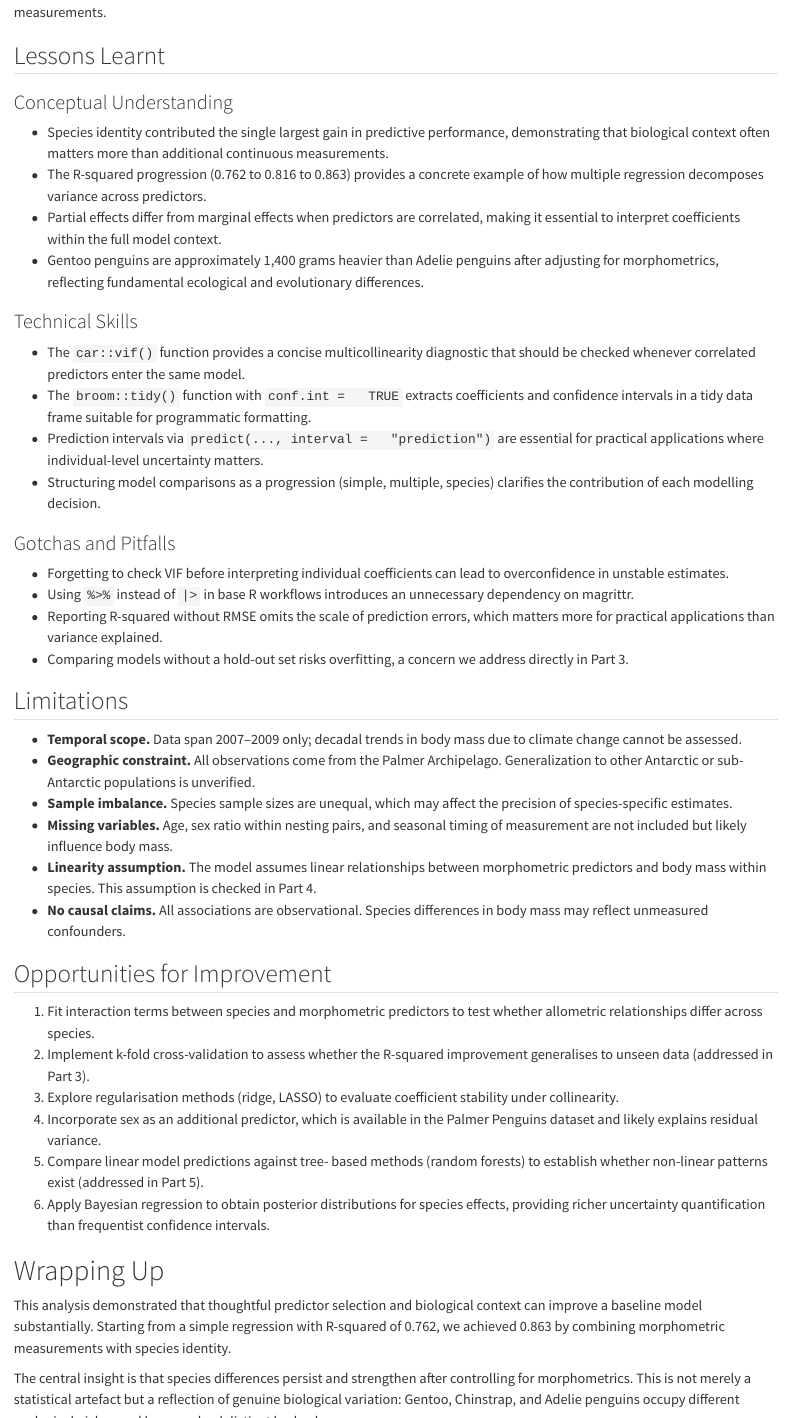
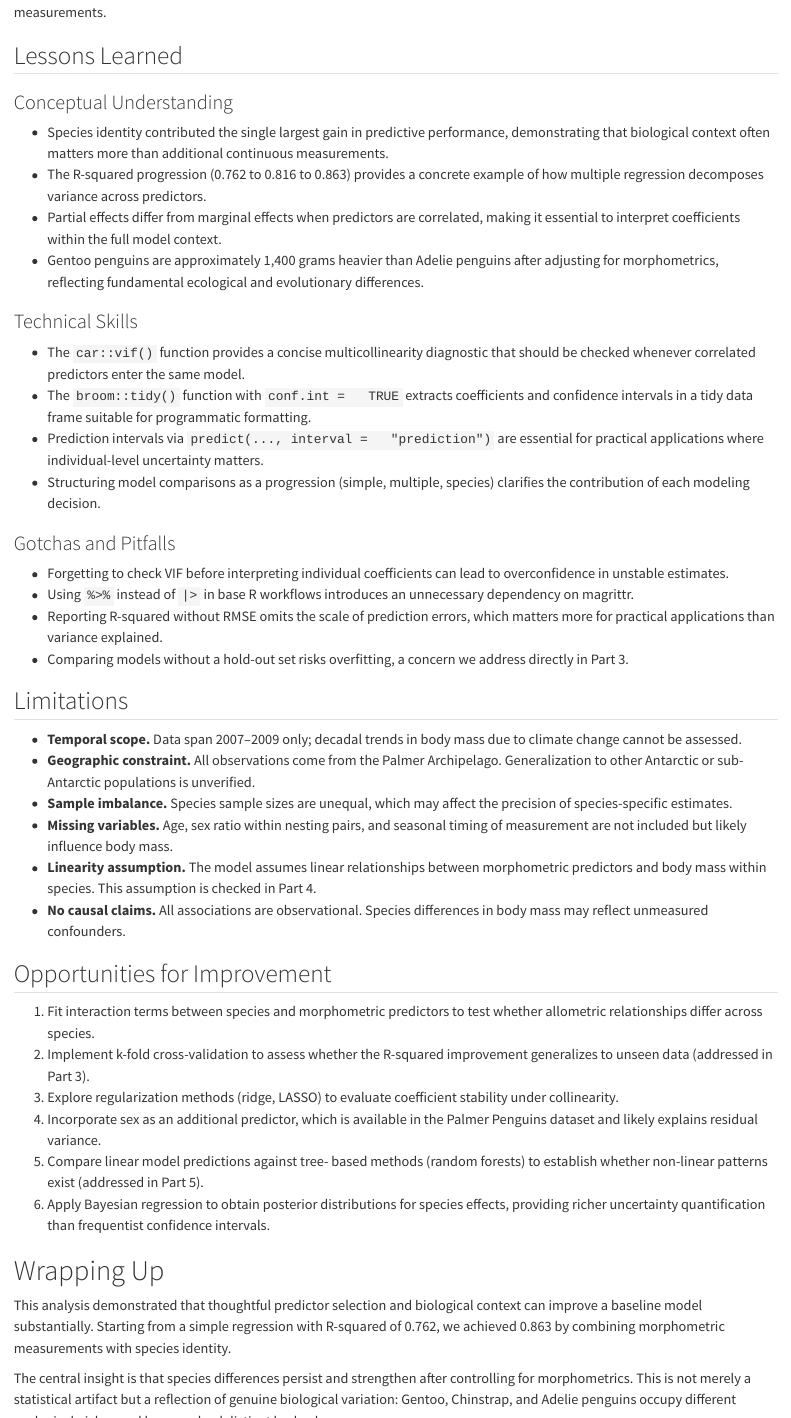
Before and after one commit to rgt47/palmerpenguinspart2, a Quarto document (analysis/report/index.qmd): the page in a window 1100 px wide, from 11180 px down, and a second part further down, joined at a grey line. Rendered offline with R 4.5, knitr and Pandoc in place of Quarto, with nearby package versions.

Commit message:
Auto-backup: 2026-08-28 16:55:03

```diff
--- a/analysis/report/index.qmd
+++ b/analysis/report/index.qmd
@@ -558,7 +558,7 @@ illustrating the colony-level variation that
 underlies individual morphometric
 measurements.](media/images/ambiance3.png){.img-fluid height=3.5in}
 
-## Lessons Learnt
+## Lessons Learned
 
 ### Conceptual Understanding
 
@@ -595,7 +595,7 @@ measurements.](media/images/ambiance3.png){.img-fluid height=3.5in}
   matters.
 - Structuring model comparisons as a progression
   (simple, multiple, species) clarifies the
-  contribution of each modelling decision.
+  contribution of each modeling decision.
 
 ### Gotchas and Pitfalls
 
@@ -641,9 +641,9 @@ measurements.](media/images/ambiance3.png){.img-fluid height=3.5in}
    morphometric predictors to test whether
    allometric relationships differ across species.
 2. Implement k-fold cross-validation to assess
-   whether the R-squared improvement generalises to
+   whether the R-squared improvement generalizes to
    unseen data (addressed in Part 3).
-3. Explore regularisation methods (ridge, LASSO)
+3. Explore regularization methods (ridge, LASSO)
    to evaluate coefficient stability under
    collinearity.
 4. Incorporate sex as an additional predictor,
@@ -670,7 +670,7 @@ measurements with species identity.
 The central insight is that species differences
 persist and strengthen after controlling for
 morphometrics. This is not merely a statistical
-artefact but a reflection of genuine biological
+artifact but a reflection of genuine biological
 variation: Gentoo, Chinstrap, and Adelie penguins
 occupy different ecological niches and have evolved
 distinct body plans.
```
Also changed, not shown: analysis/report/index.qmd (8 more changed lines).
